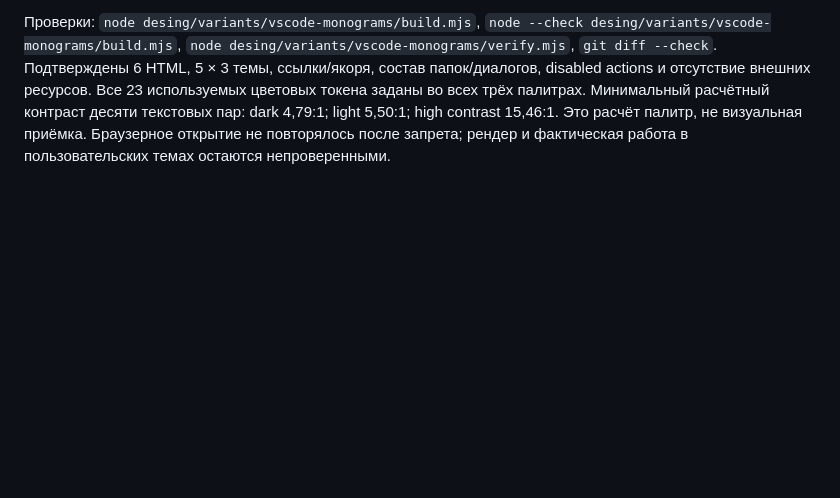
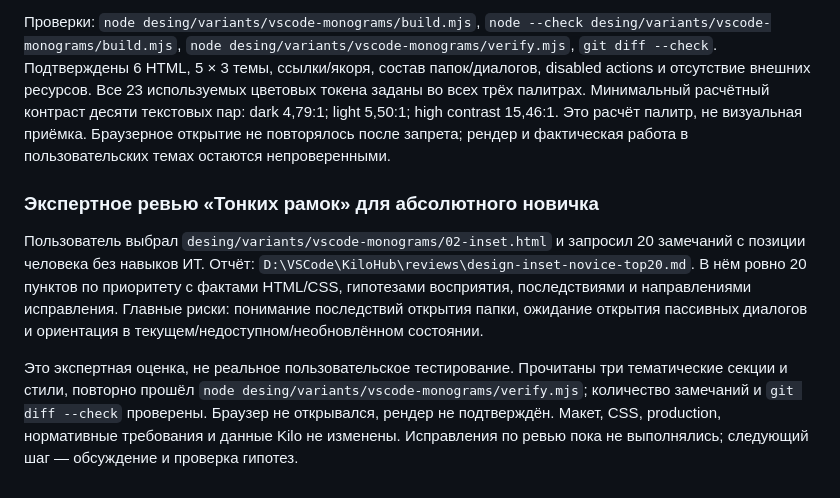
Before and after one commit to mikevisgit/KiloHub, a Markdown page: handoff.md, the part around the change. Drawn GitHub-style; blank space fills up the shorter version.

Commit message:
docs: review inset design for novice users

```diff
--- a/handoff.md
+++ b/handoff.md
@@ -124,3 +124,9 @@ Production-код, база Kilo, нормативные `req/step1/`, исхо
 `panel.css` использует `--vscode-*` с fallback, а `demo-themes.css` содержит только самостоятельные демо-палитры. Токены сверены с официальными Theme Color Reference и Webview API. Автономный HTML не получает тему редактора; интеграция не реализована. Production-код и требования Step 1 не изменялись.
 
 Проверки: `node desing/variants/vscode-monograms/build.mjs`, `node --check desing/variants/vscode-monograms/build.mjs`, `node desing/variants/vscode-monograms/verify.mjs`, `git diff --check`. Подтверждены 6 HTML, 5 × 3 темы, ссылки/якоря, состав папок/диалогов, disabled actions и отсутствие внешних ресурсов. Все 23 используемых цветовых токена заданы во всех трёх палитрах. Минимальный расчётный контраст десяти текстовых пар: dark 4,79:1; light 5,50:1; high contrast 15,46:1. Это расчёт палитр, не визуальная приёмка. Браузерное открытие не повторялось после запрета; рендер и фактическая работа в пользовательских темах остаются непроверенными.
+
+### Экспертное ревью «Тонких рамок» для абсолютного новичка
+
+Пользователь выбрал `desing/variants/vscode-monograms/02-inset.html` и запросил 20 замечаний с позиции человека без навыков ИТ. Отчёт: `D:\VSCode\KiloHub\reviews\design-inset-novice-top20.md`. В нём ровно 20 пунктов по приоритету с фактами HTML/CSS, гипотезами восприятия, последствиями и направлениями исправления. Главные риски: понимание последствий открытия папки, ожидание открытия пассивных диалогов и ориентация в текущем/недоступном/необновлённом состоянии.
+
+Это экспертная оценка, не реальное пользовательское тестирование. Прочитаны три тематические секции и стили, повторно прошёл `node desing/variants/vscode-monograms/verify.mjs`; количество замечаний и `git diff --check` проверены. Браузер не открывался, рендер не подтверждён. Макет, CSS, production, нормативные требования и данные Kilo не изменены. Исправления по ревью пока не выполнялись; следующий шаг — обсуждение и проверка гипотез.
```
Also changed, not shown: reviews/design-inset-novice-top20.md (added, +185 -0 lines), specs/step1-implementation-plan.md (+6 -0 lines).
